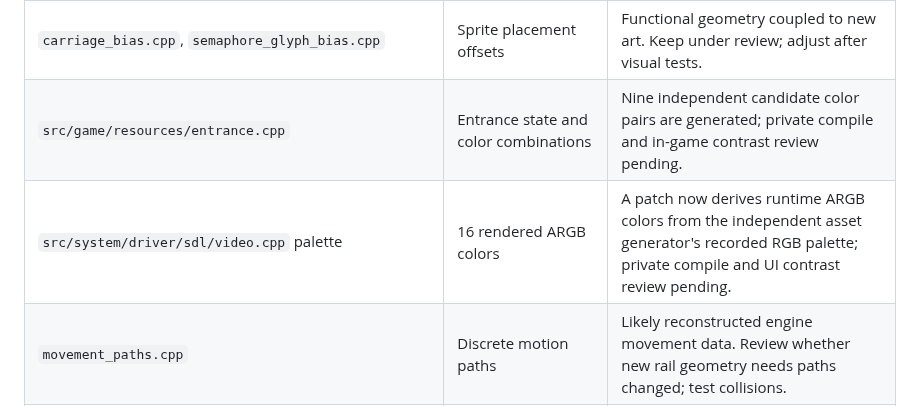
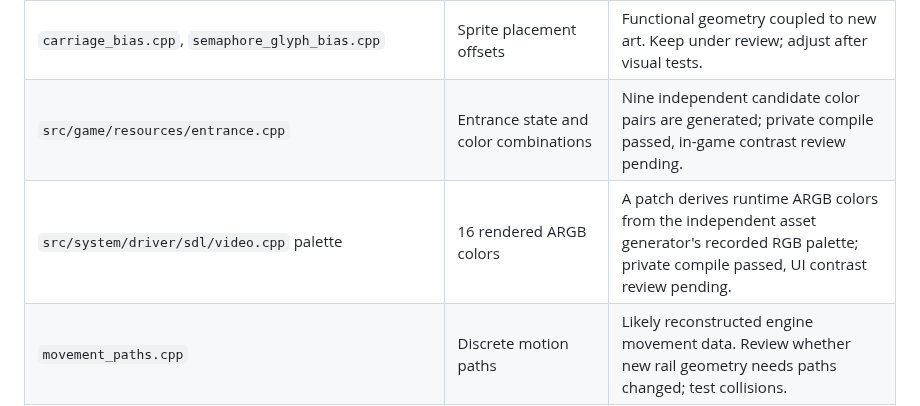
Before and after one commit to andrewnakas/decompgames, a Markdown page: docs/resl-source-data-audit.md, the part around the change. Rendered like a GitHub page.

```diff
--- a/docs/resl-source-data-audit.md
+++ b/docs/resl-source-data-audit.md
@@ -13,8 +13,8 @@ Pinned reSL revision: `470cca330ee9abcf6173c843f4c89686c0c7e525` ([upstream](htt
 | `train_specification.cpp` | Train availability, speed, and composition | Independent candidate roster generated; private compile passed, gameplay balance pending. |
 | `chunk_bounding_boxes.cpp` | Incremental redraw regions | Candidate bounds enlarged for new rail sprites; private compile passed, ghosting checks pending. |
 | `carriage_bias.cpp`, `semaphore_glyph_bias.cpp` | Sprite placement offsets | Functional geometry coupled to new art. Keep under review; adjust after visual tests. |
-| `src/game/resources/entrance.cpp` | Entrance state and color combinations | Nine independent candidate color pairs are generated; private compile and in-game contrast review pending. |
-| `src/system/driver/sdl/video.cpp` palette | 16 rendered ARGB colors | A patch now derives runtime ARGB colors from the independent asset generator's recorded RGB palette; private compile and UI contrast review pending. |
+| `src/game/resources/entrance.cpp` | Entrance state and color combinations | Nine independent candidate color pairs are generated; private compile passed, in-game contrast review pending. |
+| `src/system/driver/sdl/video.cpp` palette | 16 rendered ARGB colors | A patch derives runtime ARGB colors from the independent asset generator's recorded RGB palette; private compile passed, UI contrast review pending. |
 | `movement_paths.cpp` | Discrete motion paths | Likely reconstructed engine movement data. Review whether new rail geometry needs paths changed; test collisions. |
 | `rail_connection_bias.cpp`, `rail_connection_rule.cpp`, `rail_type_meta.cpp` | Routing, connection, and signal rules | Treat as engine logic pending gameplay/provenance review. |
 | `src/system/driver/sdl/mouse.cpp` cursor planes | Custom pointer artwork | Independent CC0 cursor generated and patched; private compile passed. Appearance pending. |
```
Also changed, not shown: docs/backlog.md (+1 -1 lines), docs/resl-replacement-integration.md (+2 -2 lines).
